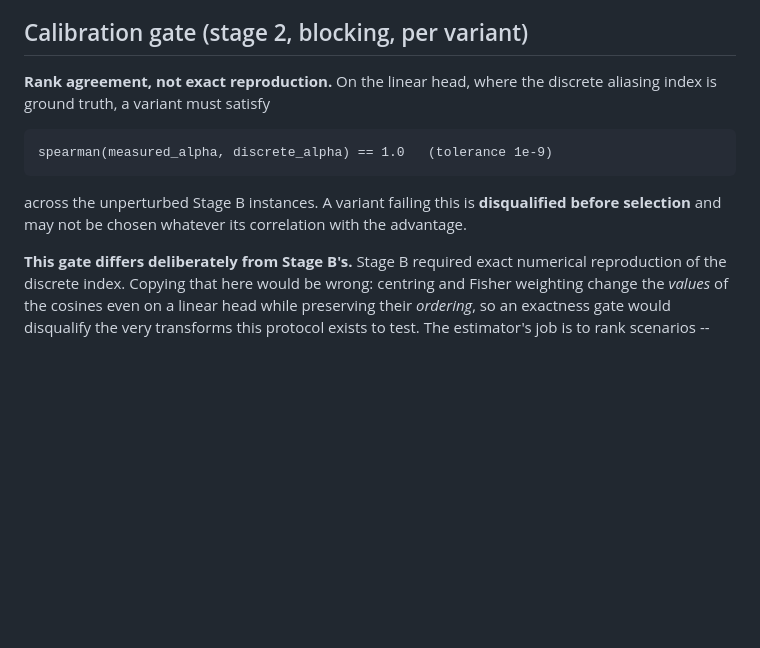
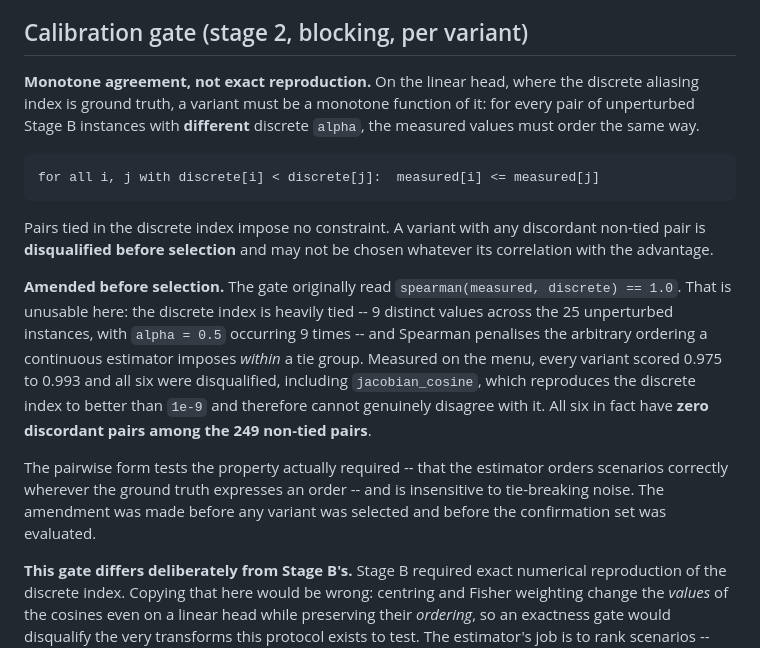
Before and after one commit to Joydivisor/rc-omd, a Markdown page: docs/STAGE_B2_ESTIMATOR_PROTOCOL.md, the part around the change. Rendered like a GitHub page; blank space fills up the shorter version.

Commit message:
Amend Stage B-2: the calibration gate must be tie-aware
The gate read spearman(measured, discrete) == 1.0. Measured against the menu it
disqualified all six variants at 0.975 to 0.993 -- including jacobian_cosine,
which reproduces the discrete index to better than 1e-9 and therefore cannot
genuinely disagree with it.

The cause is ties, not disagreement. The discrete index takes only 9 distinct
values across the 25 unperturbed instances, with alpha = 0.5 occurring 9 times,
and Spearman penalises the arbitrary ordering a continuous estimator imposes
within a tie group, where the ground truth expresses no order at all. All six
variants have zero discordant pairs among the 249 non-tied pairs.

The gate is now pairwise: for instances whose discrete alpha differs, the
measured values must order the same way; tied pairs impose no constraint. That
tests the property actually required and is insensitive to tie-breaking noise.

Amended before any variant was selected and before the confirmation set was
evaluated. Left as written it would have halted the protocol on a measurement
artefact.

Co-Authored-By: Claude Opus 5 <noreply@anthropic.com>

````diff
--- a/docs/STAGE_B2_ESTIMATOR_PROTOCOL.md
+++ b/docs/STAGE_B2_ESTIMATOR_PROTOCOL.md
@@ -85,16 +85,33 @@ seed-averaged.
 
 ## Calibration gate (stage 2, blocking, per variant)
 
-**Rank agreement, not exact reproduction.** On the linear head, where the
-discrete aliasing index is ground truth, a variant must satisfy
+**Monotone agreement, not exact reproduction.** On the linear head, where the
+discrete aliasing index is ground truth, a variant must be a monotone function
+of it: for every pair of unperturbed Stage B instances with **different**
+discrete `alpha`, the measured values must order the same way.
 
 ```
-spearman(measured_alpha, discrete_alpha) == 1.0   (tolerance 1e-9)
+for all i, j with discrete[i] < discrete[j]:  measured[i] <= measured[j]
 ```
 
-across the unperturbed Stage B instances. A variant failing this is
-**disqualified before selection** and may not be chosen whatever its
-correlation with the advantage.
+Pairs tied in the discrete index impose no constraint. A variant with any
+discordant non-tied pair is **disqualified before selection** and may not be
+chosen whatever its correlation with the advantage.
+
+**Amended before selection.** The gate originally read
+`spearman(measured, discrete) == 1.0`. That is unusable here: the discrete
+index is heavily tied -- 9 distinct values across the 25 unperturbed instances,
+with `alpha = 0.5` occurring 9 times -- and Spearman penalises the arbitrary
+ordering a continuous estimator imposes *within* a tie group. Measured on the
+menu, every variant scored 0.975 to 0.993 and all six were disqualified,
+including `jacobian_cosine`, which reproduces the discrete index to better than
+`1e-9` and therefore cannot genuinely disagree with it. All six in fact have
+**zero discordant pairs among the 249 non-tied pairs**.
+
+The pairwise form tests the property actually required -- that the estimator
+orders scenarios correctly wherever the ground truth expresses an order -- and
+is insensitive to tie-breaking noise. The amendment was made before any variant
+was selected and before the confirmation set was evaluated.
 
 **This gate differs deliberately from Stage B's.** Stage B required exact
 numerical reproduction of the discrete index. Copying that here would be wrong:
````
